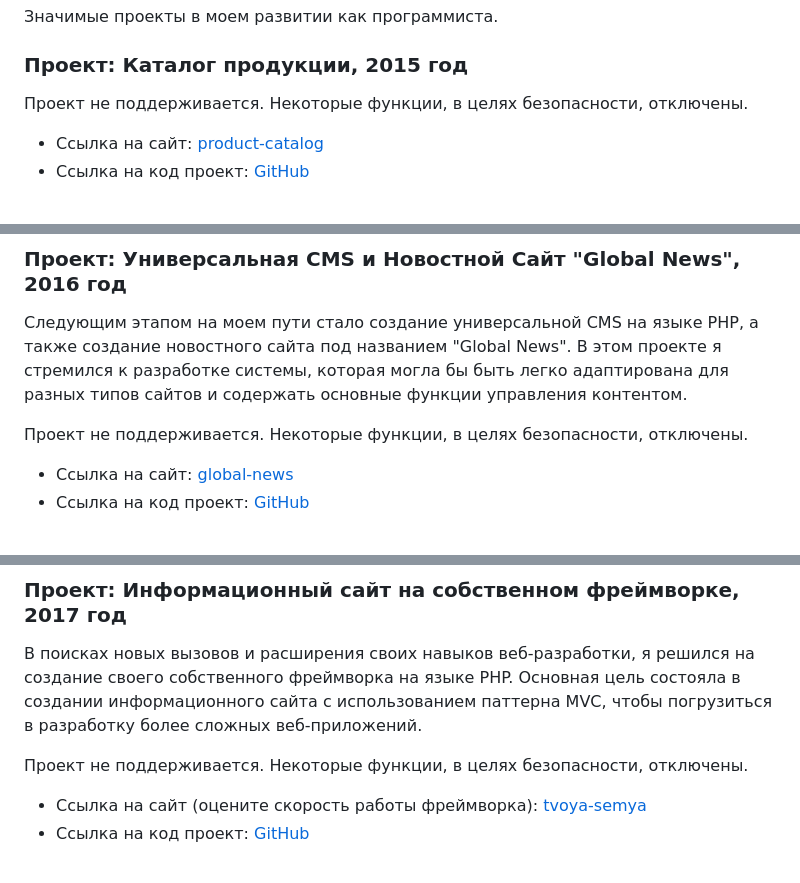
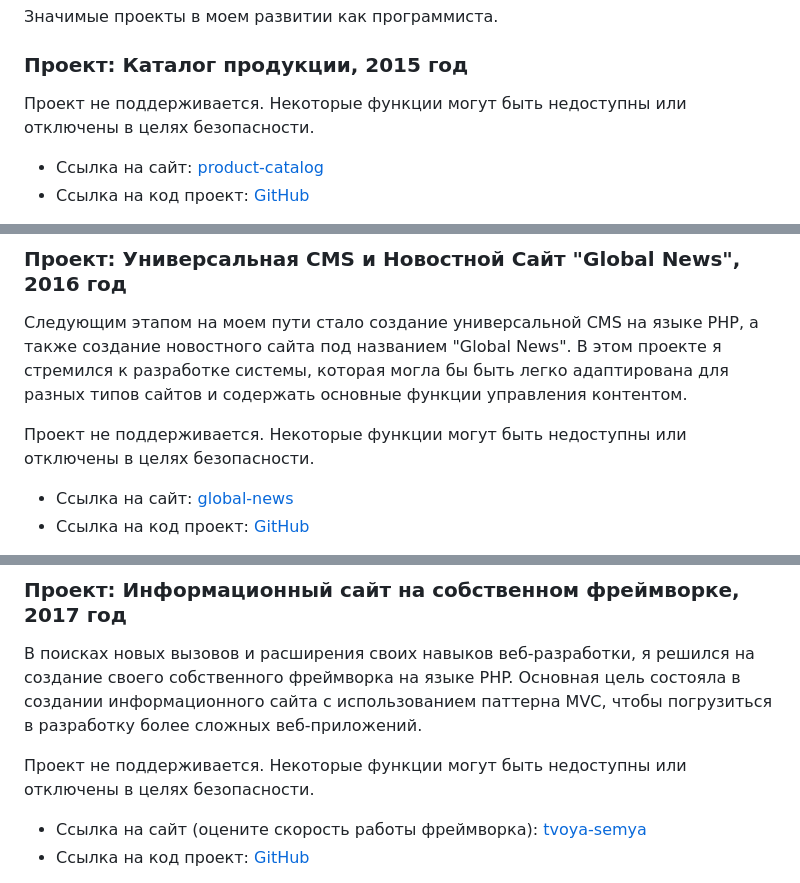
Before and after one commit to DenisUstinov/DenisUstinov, a Markdown page: README.md, 3 parts joined by grey strips. Drawn GitHub-style.

```diff
--- a/README.md
+++ b/README.md
@@ -72,7 +72,7 @@ git, php, python, html, css, asyncio, docker, fastapi, mysql, postgresql, Linux,
 
 ### Проект: Каталог продукции, 2015 год
 
-Проект не поддерживается. Некоторые функции, в целях безопасности, отключены.
+Проект не поддерживается. Некоторые функции могут быть недоступны или отключены в целях безопасности.
 * Ссылка на сайт: [product-catalog](https://product-catalog.denisustinov.name)
 * Ссылка на код проект: [GitHub](https://github.com/DenisUstinov/DenisUstinov/tree/main/product-catalog)
 
@@ -122,7 +122,7 @@ git, php, python, html, css, asyncio, docker, fastapi, mysql, postgresql, Linux,
 
 Следующим этапом на моем пути стало создание универсальной CMS на языке PHP, а также создание новостного сайта под названием "Global News". В этом проекте я стремился к разработке системы, которая могла бы быть легко адаптирована для разных типов сайтов и содержать основные функции управления контентом.
 
-Проект не поддерживается. Некоторые функции, в целях безопасности, отключены.
+Проект не поддерживается. Некоторые функции могут быть недоступны или отключены в целях безопасности.
 * Ссылка на сайт: [global-news](https://global-news.denisustinov.name)
 * Ссылка на код проект: [GitHub](https://github.com/DenisUstinov/DenisUstinov/tree/main/global-news)
 
@@ -139,7 +139,7 @@ git, php, python, html, css, asyncio, docker, fastapi, mysql, postgresql, Linux,
 
 В поисках новых вызовов и расширения своих навыков веб-разработки, я решился на создание своего собственного фреймворка на языке PHP. Основная цель состояла в создании информационного сайта с использованием паттерна MVC, чтобы погрузиться в разработку более сложных веб-приложений.
 
-Проект не поддерживается. Некоторые функции, в целях безопасности, отключены.
+Проект не поддерживается. Некоторые функции могут быть недоступны или отключены в целях безопасности.
 * Ссылка на сайт (оцените скорость работы фреймворка): [tvoya-semya](https://tvoya-semya.denisustinov.name)
 * Ссылка на код проект: [GitHub](https://github.com/DenisUstinov/DenisUstinov/tree/main/tvoya-semya)
 
```
Also changed, not shown: other parts of README.md (+2 -2 lines).
